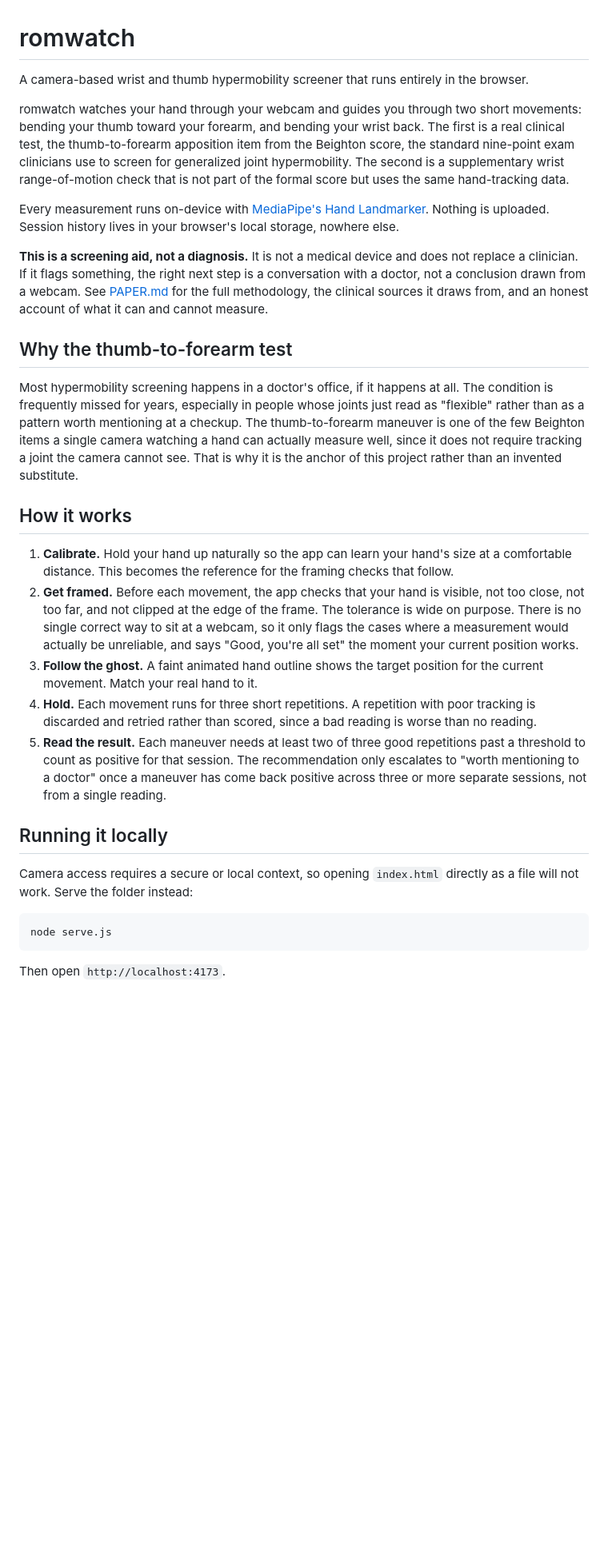
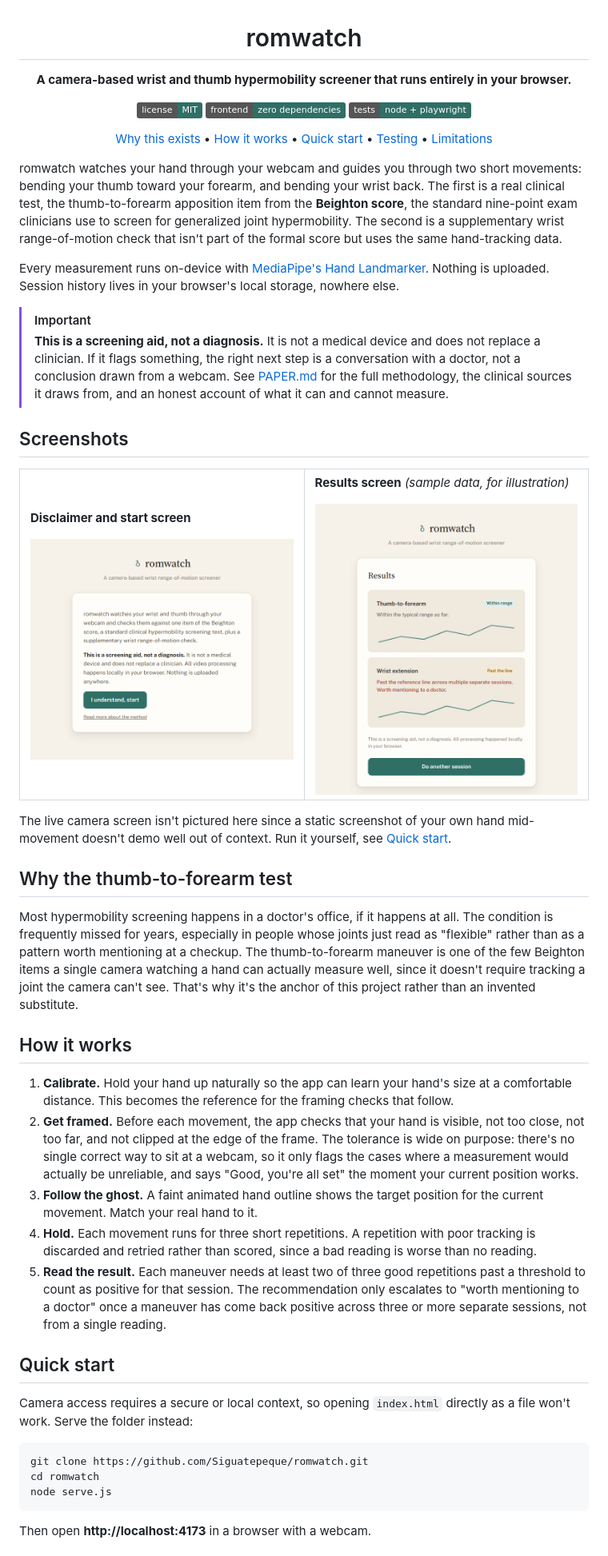
Before and after one commit to Siguatepeque/romwatch, a Markdown page: README.md, the part around the change printed below. Shown: that part at 80% size. Rendered like a GitHub page; pictures changed too: docs/disclaimer.png (added), docs/results.png (added); badges without logos; blank space fills up the shorter version.

Commit message:
Rewrite README with screenshots, quick start, and MIT license

````diff
--- a/README.md
+++ b/README.md
@@ -1,22 +3,59 @@
 # romwatch
 
-A camera-based wrist and thumb hypermobility screener that runs entirely in the browser.
+**A camera-based wrist and thumb hypermobility screener that runs entirely in your browser.**
 
-romwatch watches your hand through your webcam and guides you through two short
-movements: bending your thumb toward your forearm, and bending your wrist back. The first
-is a real clinical test, the thumb-to-forearm apposition item from the Beighton score, the
+[![License: MIT](https://img.shields.io/badge/license-MIT-2f6f66)](LICENSE)
+![No frontend dependencies](https://img.shields.io/badge/frontend-zero%20dependencies-2f6f66)
+![Tests](https://img.shields.io/badge/tests-node%20%2B%20playwright-2f6f66)
+
+[Why this exists](#why-the-thumb-to-forearm-test) •
+[How it works](#how-it-works) •
+[Quick start](#quick-start) •
+[Testing](#testing) •
+[Limitations](#scope-and-limitations)
+
+</div>
+
+romwatch watches your hand through your webcam and guides you through two short movements:
+bending your thumb toward your forearm, and bending your wrist back. The first is a real
+clinical test, the thumb-to-forearm apposition item from the **Beighton score**, the
 standard nine-point exam clinicians use to screen for generalized joint hypermobility. The
-second is a supplementary wrist range-of-motion check that is not part of the formal score
+second is a supplementary wrist range-of-motion check that isn't part of the formal score
 but uses the same hand-tracking data.
 
 Every measurement runs on-device with [MediaPipe's Hand Landmarker](https://ai.google.dev/edge/mediapipe/solutions/vision/hand_landmarker).
 Nothing is uploaded. Session history lives in your browser's local storage, nowhere else.
 
-**This is a screening aid, not a diagnosis.** It is not a medical device and does not
-replace a clinician. If it flags something, the right next step is a conversation with a
-doctor, not a conclusion drawn from a webcam. See [PAPER.md](PAPER.md) for the full
-methodology, the clinical sources it draws from, and an honest account of what it can and
-cannot measure.
+> [!IMPORTANT]
+> **This is a screening aid, not a diagnosis.** It is not a medical device and does not
+> replace a clinician. If it flags something, the right next step is a conversation with a
+> doctor, not a conclusion drawn from a webcam. See [PAPER.md](PAPER.md) for the full
+> methodology, the clinical sources it draws from, and an honest account of what it can and
+> cannot measure.
+
+## Screenshots
+
+<table>
+<tr>
+<td width="50%">
+
+**Disclaimer and start screen**
+
+<img src="docs/disclaimer.png" alt="romwatch's disclaimer screen, explaining what it checks and that it is a screening aid, not a diagnosis" width="100%" />
+
+</td>
+<td width="50%">
+
+**Results screen** *(sample data, for illustration)*
+
+<img src="docs/results.png" alt="romwatch's results screen, showing one maneuver within the typical range and one flagged across multiple sessions" width="100%" />
+
+</td>
+</tr>
+</table>
+
+The live camera screen isn't pictured here since a static screenshot of your own hand mid-movement
+doesn't demo well out of context. Run it yourself, see [Quick start](#quick-start).
 
 ## Why the thumb-to-forearm test
 
@@ -24,8 +63,8 @@ Most hypermobility screening happens in a doctor's office, if it happens at all.
 condition is frequently missed for years, especially in people whose joints just read as
 "flexible" rather than as a pattern worth mentioning at a checkup. The thumb-to-forearm
 maneuver is one of the few Beighton items a single camera watching a hand can actually
-measure well, since it does not require tracking a joint the camera cannot see. That is why
-it is the anchor of this project rather than an invented substitute.
+measure well, since it doesn't require tracking a joint the camera can't see. That's why
+it's the anchor of this project rather than an invented substitute.
 
 ## How it works
 
@@ -33,7 +72,7 @@ it is the anchor of this project rather than an invented substitute.
    comfortable distance. This becomes the reference for the framing checks that follow.
 2. **Get framed.** Before each movement, the app checks that your hand is visible, not too
    close, not too far, and not clipped at the edge of the frame. The tolerance is wide on
-   purpose. There is no single correct way to sit at a webcam, so it only flags the cases
+   purpose: there's no single correct way to sit at a webcam, so it only flags the cases
    where a measurement would actually be unreliable, and says "Good, you're all set" the
    moment your current position works.
 3. **Follow the ghost.** A faint animated hand outline shows the target position for the
@@ -46,14 +85,16 @@ it is the anchor of this project rather than an invented substitute.
    "worth mentioning to a doctor" once a maneuver has come back positive across three or
    more separate sessions, not from a single reading.
 
-## Running it locally
+## Quick start
 
 Camera access requires a secure or local context, so opening `index.html` directly as a
-file will not work. Serve the folder instead:
+file won't work. Serve the folder instead:
 
-```
+```bash
+git clone https://github.com/Siguatepeque/romwatch.git
+cd romwatch
 node serve.js
 ```
 
-Then open `http://localhost:4173`.
+Then open **http://localhost:4173** in a browser with a webcam.
 
````
Also changed, not shown: other parts of README.md (+25 -12 lines), 1 other file.
